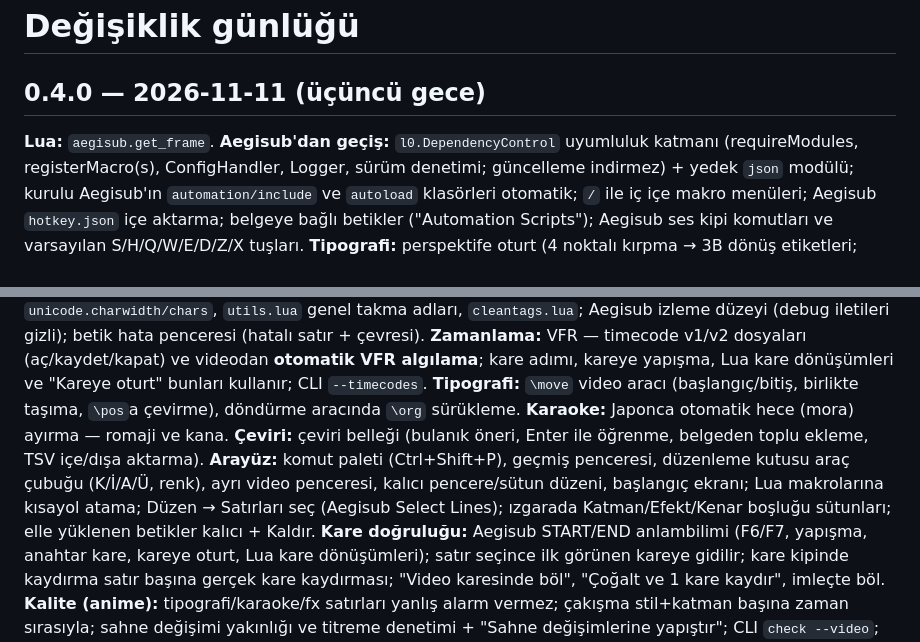
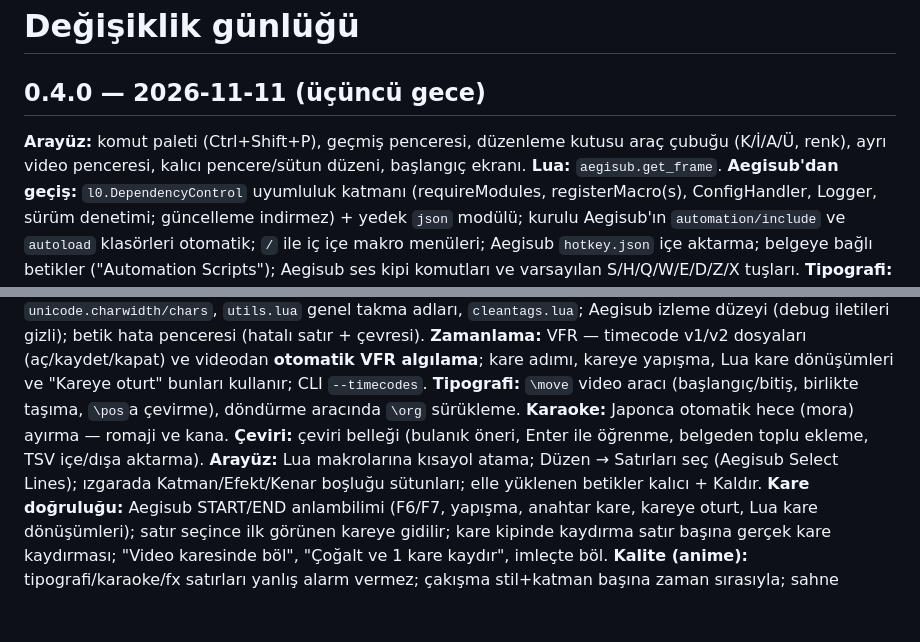
Before and after one commit to osiozkan/osiozkan, a Markdown page: CHANGELOG.md, 2 parts joined by grey strips. GitHub-like rendering; blank space fills up the shorter version.

Commit message:
CHANGELOG düzeltmesi
Co-Authored-By: Claude Opus 5.5 <noreply@anthropic.com>
Claude-Session: https://claude.ai/code/session_01KSVsifyWHvxsdxP9u3NKxj

```diff
--- a/CHANGELOG.md
+++ b/CHANGELOG.md
@@ -2,6 +2,7 @@
 
 ## 0.4.0 — 2026-11-11 (üçüncü gece)
 
+**Arayüz:** komut paleti (Ctrl+Shift+P), geçmiş penceresi, düzenleme kutusu araç çubuğu (K/İ/A/Ü, renk), ayrı video penceresi, kalıcı pencere/sütun düzeni, başlangıç ekranı.
 **Lua:** `aegisub.get_frame`.
 **Aegisub'dan geçiş:** `l0.DependencyControl` uyumluluk katmanı (requireModules, registerMacro(s), ConfigHandler, Logger, sürüm denetimi; güncelleme indirmez) + yedek `json` modülü; kurulu Aegisub'ın `automation/include` ve `autoload` klasörleri otomatik; `/` ile iç içe makro menüleri; Aegisub `hotkey.json` içe aktarma; belgeye bağlı betikler ("Automation Scripts"); Aegisub ses kipi komutları ve varsayılan S/H/Q/W/E/D/Z/X tuşları.
 **Tipografi:** perspektife oturt (4 noktalı kırpma → 3B dönüş etiketleri; libass ile doğrulandı); metin → çizim (`\p1`, gerçek yazı tipi konturları) ve vektör kırpma olarak kopyalama; hareket izleme verisi uygulama (Mocha/AE Transform Data → kare kare `\pos`/ölçek/dönüş/`\clip`; GUI + CLI `motion`); kırpma şeritleriyle degrade; parıltı (glow) katmanı.
@@ -19,7 +20,7 @@
 **Tipografi:** `\move` video aracı (başlangıç/bitiş, birlikte taşıma, `\pos`a çevirme), döndürme aracında `\org` sürükleme.
 **Karaoke:** Japonca otomatik hece (mora) ayırma — romaji ve kana.
 **Çeviri:** çeviri belleği (bulanık öneri, Enter ile öğrenme, belgeden toplu ekleme, TSV içe/dışa aktarma).
-**Arayüz:** komut paleti (Ctrl+Shift+P), geçmiş penceresi, düzenleme kutusu araç çubuğu (K/İ/A/Ü, renk), ayrı video penceresi, kalıcı pencere/sütun düzeni, başlangıç ekranı;  Lua makrolarına kısayol atama; Düzen → Satırları seç (Aegisub Select Lines); ızgarada Katman/Efekt/Kenar boşluğu sütunları; elle yüklenen betikler kalıcı + Kaldır.
+**Arayüz:** Lua makrolarına kısayol atama; Düzen → Satırları seç (Aegisub Select Lines); ızgarada Katman/Efekt/Kenar boşluğu sütunları; elle yüklenen betikler kalıcı + Kaldır.
 **Kare doğruluğu:** Aegisub START/END anlambilimi (F6/F7, yapışma, anahtar kare, kareye oturt, Lua kare dönüşümleri); satır seçince ilk görünen kareye gidilir; kare kipinde kaydırma satır başına gerçek kare kaydırması; "Video karesinde böl", "Çoğalt ve 1 kare kaydır", imleçte böl.
 **Kalite (anime):** tipografi/karaoke/fx satırları yanlış alarm vermez; çakışma stil+katman başına zaman sırasıyla; sahne değişimi yakınlığı ve titreme denetimi + "Sahne değişimlerine yapıştır"; CLI `check --video`; sürüm karşılaştırma (GUI + CLI `compare`).
 **Tipografi:** vektör `\clip`, 3B döndürme (`\frx/\fry`), video yakınlaştırma/kaydırma; ekler (yazı tipi gömme/çıkarma, önizlemede `fontsdir`).
```
